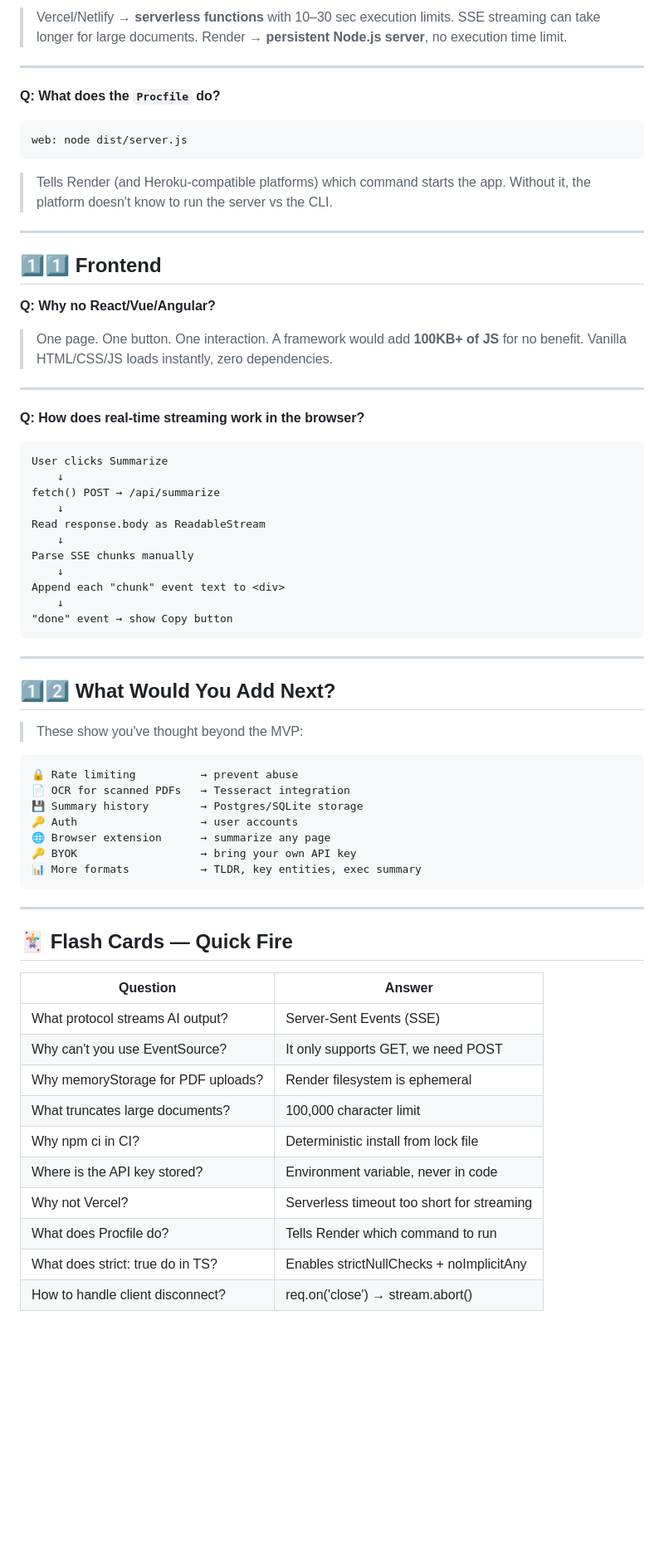
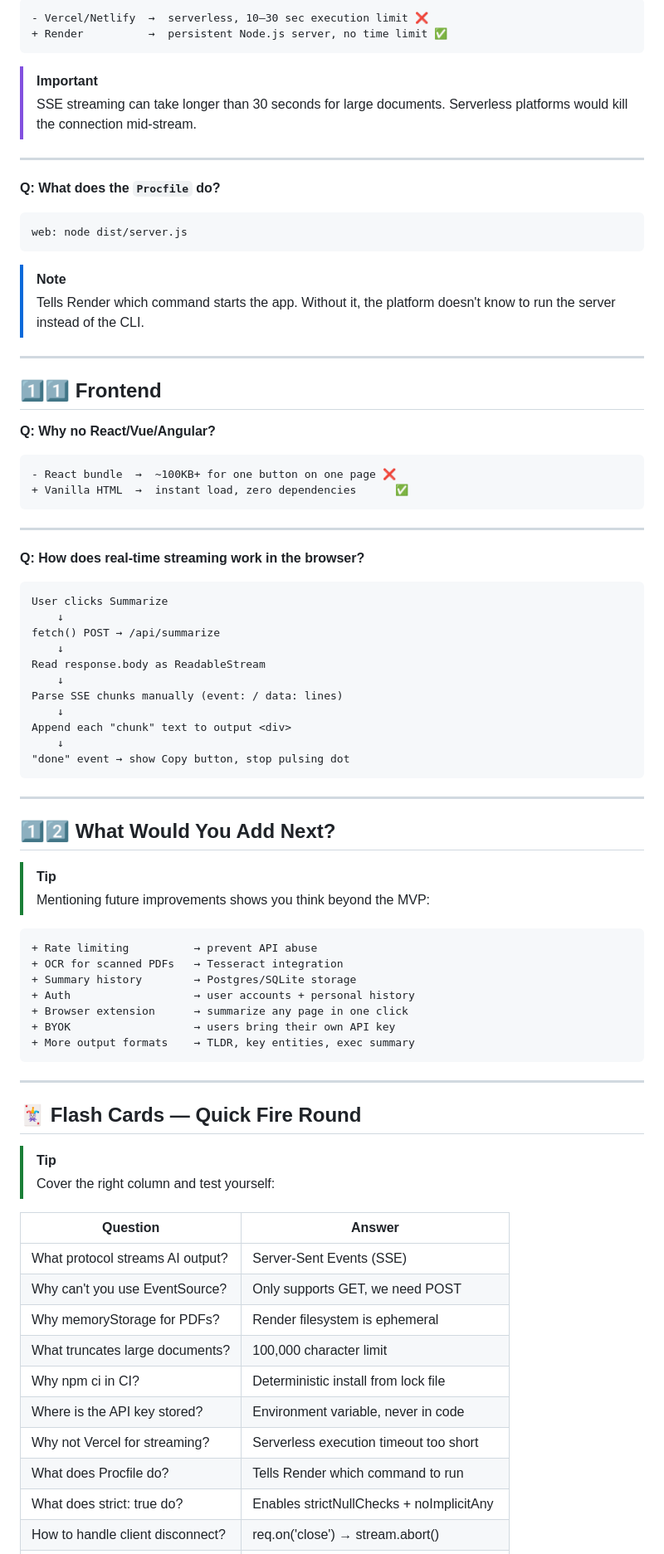
Before and after one commit to pritmon/summarize-cli, a Markdown page: Artifacts/project-deep-dive.md, the part around one of its changes. Shown at 83% size. Rendered like a GitHub page; blank space fills up the shorter version.

````diff
--- a/Artifacts/project-deep-dive.md
+++ b/Artifacts/project-deep-dive.md
@@ -261,7 +289,12 @@ Step 5: Horizontal scaling with load balancer
 
-> Vercel/Netlify → **serverless functions** with 10–30 sec execution limits.
-> SSE streaming can take longer for large documents.
-> Render → **persistent Node.js server**, no execution time limit.
+```diff
+- Vercel/Netlify  →  serverless, 10–30 sec execution limit ❌
++ Render          →  persistent Node.js server, no time limit ✅
+```
+
+> [!IMPORTANT]
+> SSE streaming can take longer than 30 seconds for large documents.
+> Serverless platforms would kill the connection mid-stream.
 
 ---
 
@@ -271,8 +304,9 @@ Step 5: Horizontal scaling with load balancer
 web: node dist/server.js
 ```
 
-> Tells Render (and Heroku-compatible platforms) which command starts the app.
-> Without it, the platform doesn't know to run the server vs the CLI.
+> [!NOTE]
+> Tells Render which command starts the app.
+> Without it, the platform doesn't know to run the server instead of the CLI.
 
 ---
 
@@ -280,9 +314,10 @@ web: node dist/server.js
 
 **Q: Why no React/Vue/Angular?**
 
-> One page. One button. One interaction.
-> A framework would add **100KB+ of JS** for no benefit.
-> Vanilla HTML/CSS/JS loads instantly, zero dependencies.
+```diff
+- React bundle  →  ~100KB+ for one button on one page ❌
++ Vanilla HTML  →  instant load, zero dependencies      ✅
+```
 
 ---
 
@@ -295,42 +330,46 @@ fetch() POST → /api/summarize
     ↓
 Read response.body as ReadableStream
     ↓
-Parse SSE chunks manually
+Parse SSE chunks manually (event: / data: lines)
     ↓
-Append each "chunk" event text to <div>
+Append each "chunk" text to output <div>
     ↓
-"done" event → show Copy button
+"done" event → show Copy button, stop pulsing dot
 ```
 
 ---
 
 ## 1️⃣2️⃣ What Would You Add Next?
 
-> These show you've thought beyond the MVP:
+> [!TIP]
+> Mentioning future improvements shows you think beyond the MVP:
 
-```
-🔒 Rate limiting          → prevent abuse
-📄 OCR for scanned PDFs   → Tesseract integration
-💾 Summary history        → Postgres/SQLite storage
-🔑 Auth                   → user accounts
-🌐 Browser extension      → summarize any page
-🔑 BYOK                   → bring your own API key
-📊 More formats           → TLDR, key entities, exec summary
+```diff
++ Rate limiting          → prevent API abuse
++ OCR for scanned PDFs   → Tesseract integration
++ Summary history        → Postgres/SQLite storage
++ Auth                   → user accounts + personal history
++ Browser extension      → summarize any page in one click
++ BYOK                   → users bring their own API key
++ More output formats    → TLDR, key entities, exec summary
 ```
 
 ---
 
-## 🃏 Flash Cards — Quick Fire
+## 🃏 Flash Cards — Quick Fire Round
+
+> [!TIP]
+> Cover the right column and test yourself:
 
 | Question | Answer |
 |----------|--------|
 | What protocol streams AI output? | Server-Sent Events (SSE) |
-| Why can't you use EventSource? | It only supports GET, we need POST |
-| Why memoryStorage for PDF uploads? | Render filesystem is ephemeral |
+| Why can't you use EventSource? | Only supports GET, we need POST |
+| Why memoryStorage for PDFs? | Render filesystem is ephemeral |
 | What truncates large documents? | 100,000 character limit |
 | Why npm ci in CI? | Deterministic install from lock file |
 | Where is the API key stored? | Environment variable, never in code |
-| Why not Vercel? | Serverless timeout too short for streaming |
+| Why not Vercel for streaming? | Serverless execution timeout too short |
 | What does Procfile do? | Tells Render which command to run |
-| What does strict: true do in TS? | Enables strictNullChecks + noImplicitAny |
+| What does strict: true do? | Enables strictNullChecks + noImplicitAny |
 | How to handle client disconnect? | req.on('close') → stream.abort() |
````
Also changed, not shown: other parts of Artifacts/project-deep-dive.md (+93 -63 lines).
